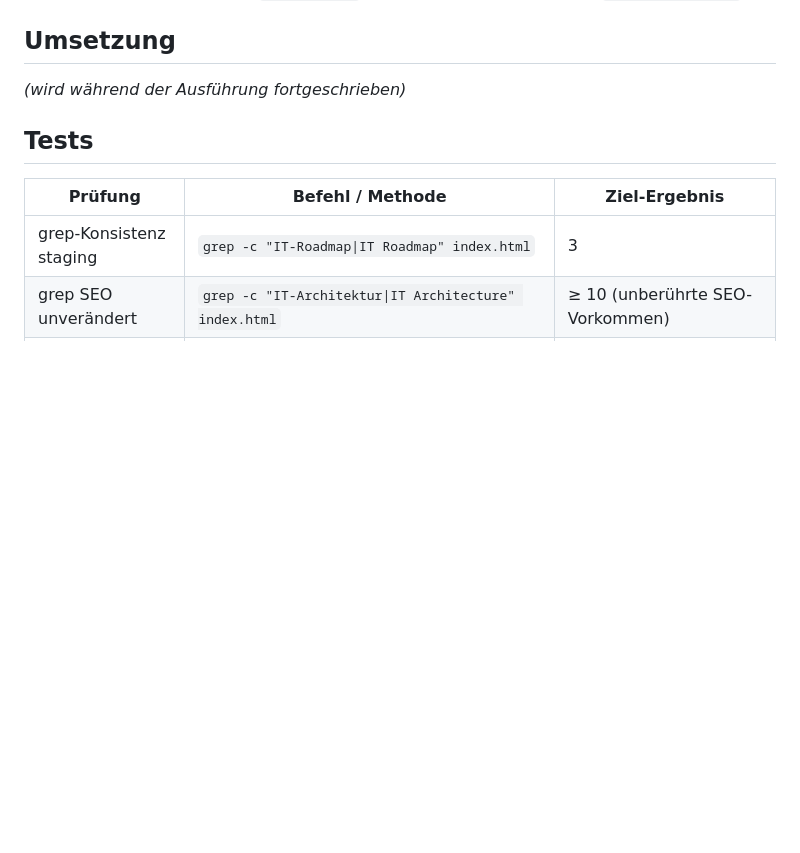
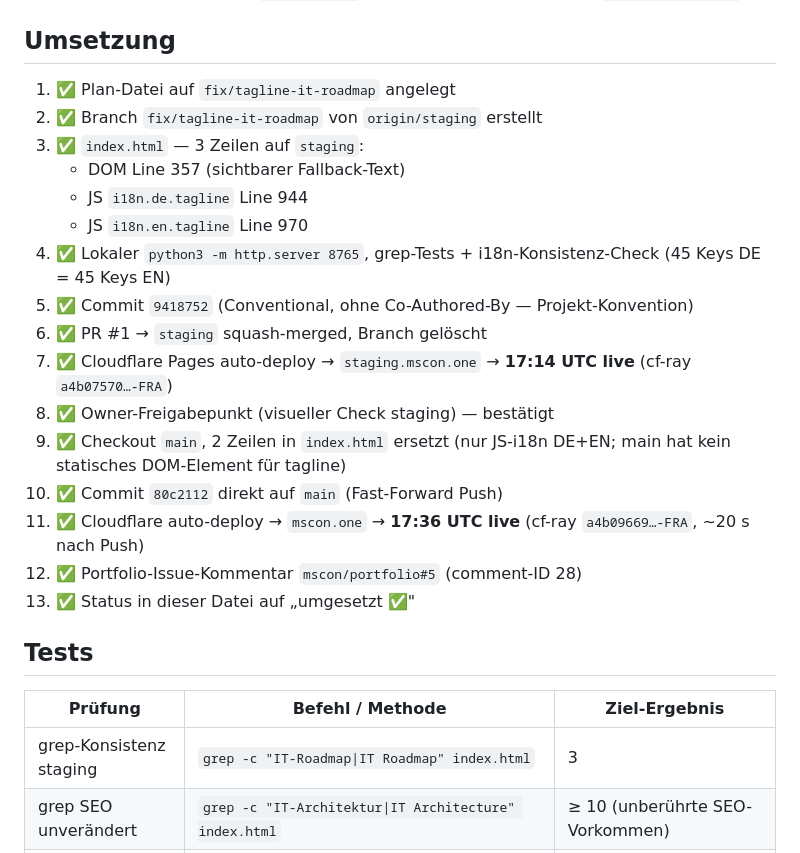
Before and after one commit to mscon0815/mscon-website, a Markdown page: docs/plans/2026-10-15-tagline-it-roadmap.md, the part around one of its changes. Drawn GitHub-style; blank space fills up the shorter version.

```diff
--- a/docs/plans/2026-10-15-tagline-it-roadmap.md
+++ b/docs/plans/2026-10-15-tagline-it-roadmap.md
@@ -48,7 +48,22 @@ Entscheidungen (grill-with-docs 2026-10-15):
 
 ## Umsetzung
 
-_(wird während der Ausführung fortgeschrieben)_
+1. ✅ Plan-Datei auf `fix/tagline-it-roadmap` angelegt
+2. ✅ Branch `fix/tagline-it-roadmap` von `origin/staging` erstellt
+3. ✅ `index.html` — 3 Zeilen auf `staging`:
+   - DOM Line 357 (sichtbarer Fallback-Text)
+   - JS `i18n.de.tagline` Line 944
+   - JS `i18n.en.tagline` Line 970
+4. ✅ Lokaler `python3 -m http.server 8765`, grep-Tests + i18n-Konsistenz-Check (45 Keys DE = 45 Keys EN)
+5. ✅ Commit `9418752` (Conventional, ohne Co-Authored-By — Projekt-Konvention)
+6. ✅ PR #1 → `staging` squash-merged, Branch gelöscht
+7. ✅ Cloudflare Pages auto-deploy → `staging.mscon.one` → **17:14 UTC live** (cf-ray `a4b07570…-FRA`)
+8. ✅ Owner-Freigabepunkt (visueller Check staging) — bestätigt
+9. ✅ Checkout `main`, 2 Zeilen in `index.html` ersetzt (nur JS-i18n DE+EN; main hat kein statisches DOM-Element für tagline)
+10. ✅ Commit `80c2112` direkt auf `main` (Fast-Forward Push)
+11. ✅ Cloudflare auto-deploy → `mscon.one` → **17:36 UTC live** (cf-ray `a4b09669…-FRA`, ~20 s nach Push)
+12. ✅ Portfolio-Issue-Kommentar `mscon/portfolio#5` (comment-ID 28)
+13. ✅ Status in dieser Datei auf „umgesetzt ✅"
 
 ## Tests
 
```
Also changed, not shown: other parts of docs/plans/2026-10-15-tagline-it-roadmap.md (+24 -3 lines).
